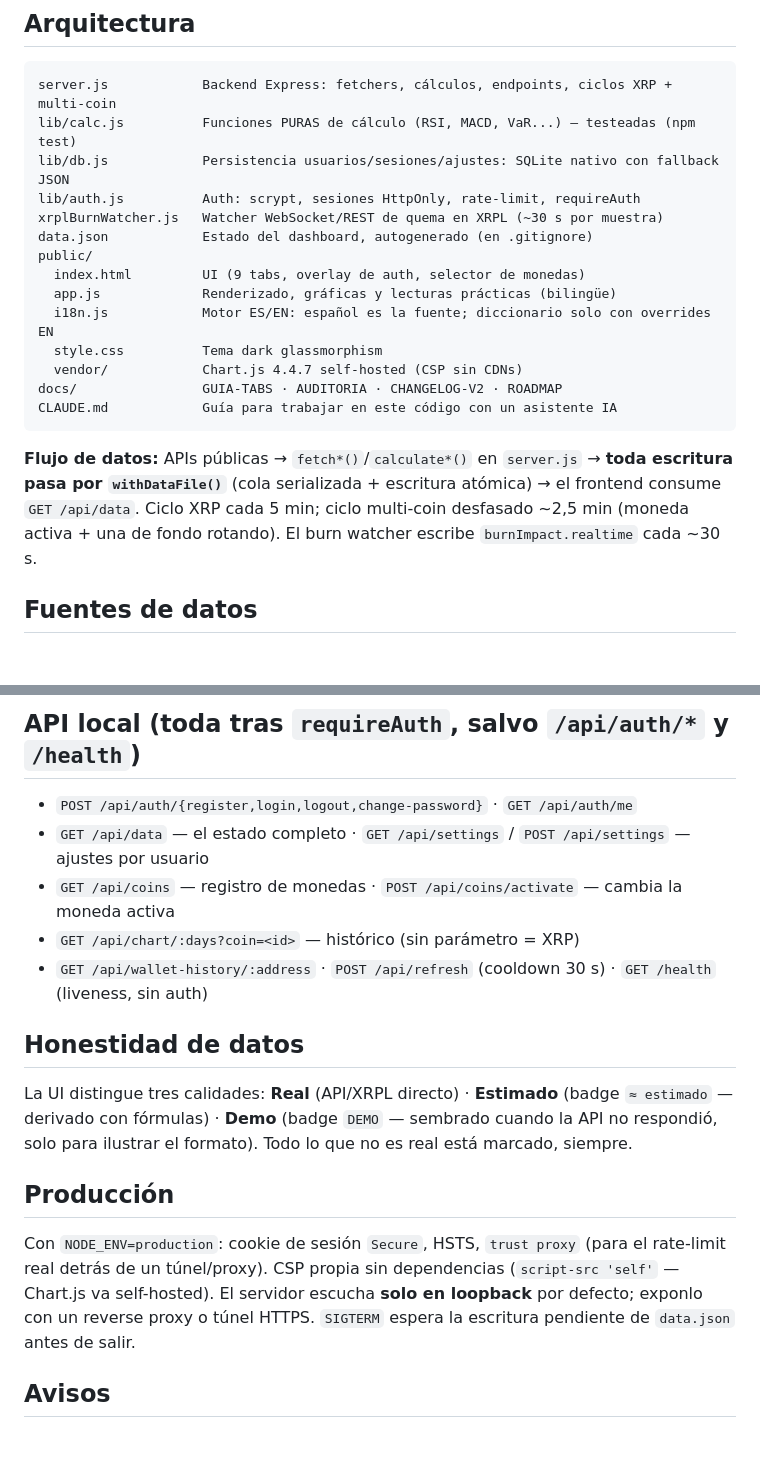
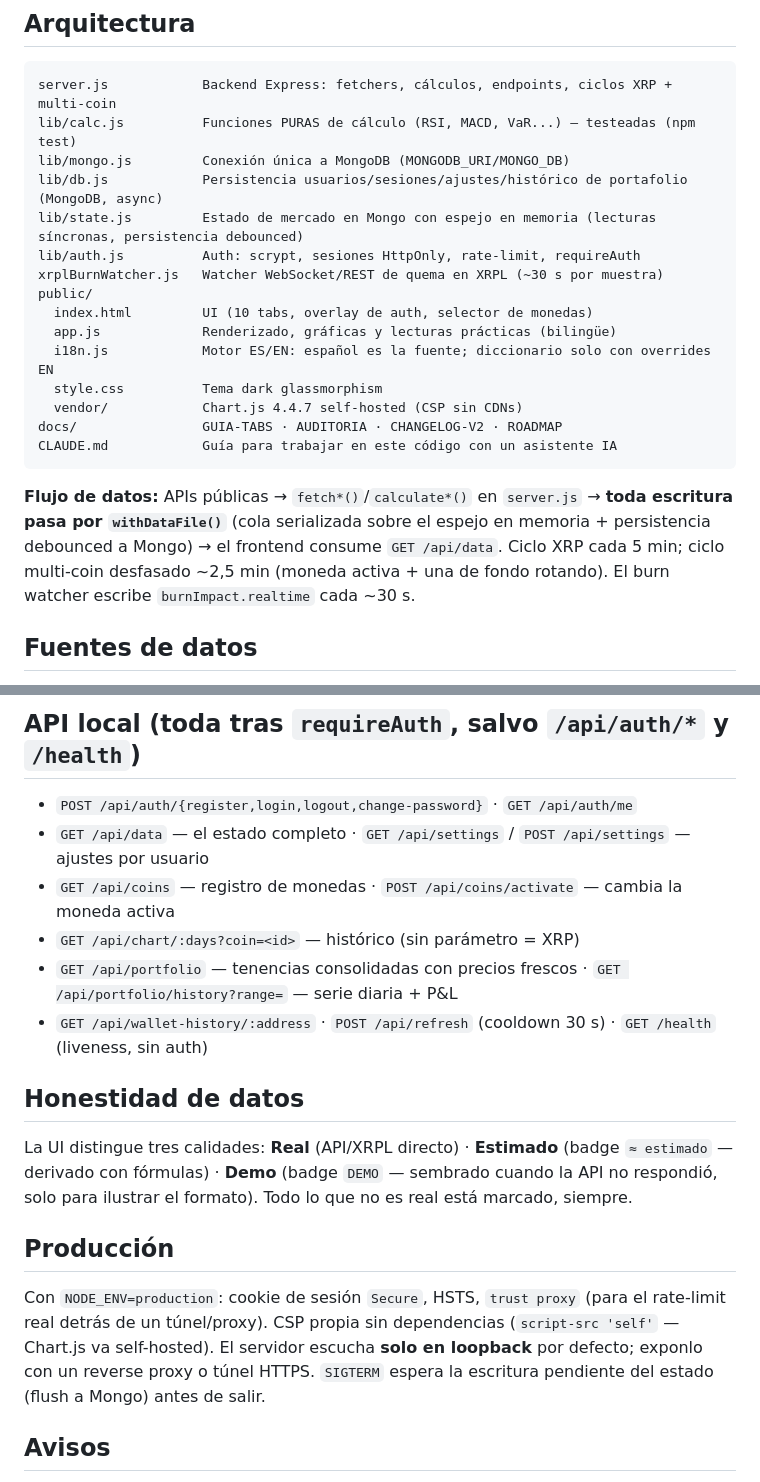
Before and after one commit to rperezga/uscashout-markets, a Markdown page: README.md, 2 parts joined by grey strips. GitHub-like rendering; blank space fills up the shorter version.

````diff
--- a/README.md
+++ b/README.md
@@ -43,12 +44,13 @@ Con una moneda no-XRP seleccionada, las secciones exclusivas del XRPL (ballenas,
 ```
 server.js            Backend Express: fetchers, cálculos, endpoints, ciclos XRP + multi-coin
 lib/calc.js          Funciones PURAS de cálculo (RSI, MACD, VaR...) — testeadas (npm test)
-lib/db.js            Persistencia usuarios/sesiones/ajustes: SQLite nativo con fallback JSON
+lib/mongo.js         Conexión única a MongoDB (MONGODB_URI/MONGO_DB)
+lib/db.js            Persistencia usuarios/sesiones/ajustes/histórico de portafolio (MongoDB, async)
+lib/state.js         Estado de mercado en Mongo con espejo en memoria (lecturas síncronas, persistencia debounced)
 lib/auth.js          Auth: scrypt, sesiones HttpOnly, rate-limit, requireAuth
 xrplBurnWatcher.js   Watcher WebSocket/REST de quema en XRPL (~30 s por muestra)
-data.json            Estado del dashboard, autogenerado (en .gitignore)
 public/
-  index.html         UI (9 tabs, overlay de auth, selector de monedas)
+  index.html         UI (10 tabs, overlay de auth, selector de monedas)
   app.js             Renderizado, gráficas y lecturas prácticas (bilingüe)
   i18n.js            Motor ES/EN: español es la fuente; diccionario solo con overrides EN
   style.css          Tema dark glassmorphism
@@ -57,7 +59,7 @@ docs/                GUIA-TABS · AUDITORIA · CHANGELOG-V2 · ROADMAP
 CLAUDE.md            Guía para trabajar en este código con un asistente IA
 ```
 
-**Flujo de datos:** APIs públicas → `fetch*()`/`calculate*()` en `server.js` → **toda escritura pasa por `withDataFile()`** (cola serializada + escritura atómica) → el frontend consume `GET /api/data`. Ciclo XRP cada 5 min; ciclo multi-coin desfasado ~2,5 min (moneda activa + una de fondo rotando). El burn watcher escribe `burnImpact.realtime` cada ~30 s.
+**Flujo de datos:** APIs públicas → `fetch*()`/`calculate*()` en `server.js` → **toda escritura pasa por `withDataFile()`** (cola serializada sobre el espejo en memoria + persistencia debounced a Mongo) → el frontend consume `GET /api/data`. Ciclo XRP cada 5 min; ciclo multi-coin desfasado ~2,5 min (moneda activa + una de fondo rotando). El burn watcher escribe `burnImpact.realtime` cada ~30 s.
 
 ## Fuentes de datos
 
@@ -74,6 +76,7 @@ CLAUDE.md            Guía para trabajar en este código con un asistente IA
 - `GET /api/data` — el estado completo · `GET /api/settings` / `POST /api/settings` — ajustes por usuario
 - `GET /api/coins` — registro de monedas · `POST /api/coins/activate` — cambia la moneda activa
 - `GET /api/chart/:days?coin=<id>` — histórico (sin parámetro = XRP)
+- `GET /api/portfolio` — tenencias consolidadas con precios frescos · `GET /api/portfolio/history?range=` — serie diaria + P&L
 - `GET /api/wallet-history/:address` · `POST /api/refresh` (cooldown 30 s) · `GET /health` (liveness, sin auth)
 
 ## Honestidad de datos
@@ -82,7 +85,7 @@ La UI distingue tres calidades: **Real** (API/XRPL directo) · **Estimado** (bad
 
 ## Producción
 
-Con `NODE_ENV=production`: cookie de sesión `Secure`, HSTS, `trust proxy` (para el rate-limit real detrás de un túnel/proxy). CSP propia sin dependencias (`script-src 'self'` — Chart.js va self-hosted). El servidor escucha **solo en loopback** por defecto; exponlo con un reverse proxy o túnel HTTPS. `SIGTERM` espera la escritura pendiente de `data.json` antes de salir.
+Con `NODE_ENV=production`: cookie de sesión `Secure`, HSTS, `trust proxy` (para el rate-limit real detrás de un túnel/proxy). CSP propia sin dependencias (`script-src 'self'` — Chart.js va self-hosted). El servidor escucha **solo en loopback** por defecto; exponlo con un reverse proxy o túnel HTTPS. `SIGTERM` espera la escritura pendiente del estado (flush a Mongo) antes de salir.
 
 ## Avisos
 
````
Also changed, not shown: other parts of README.md (+7 -6 lines).
